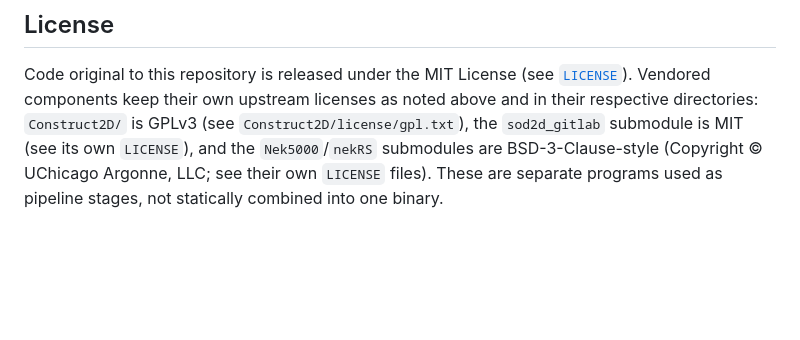
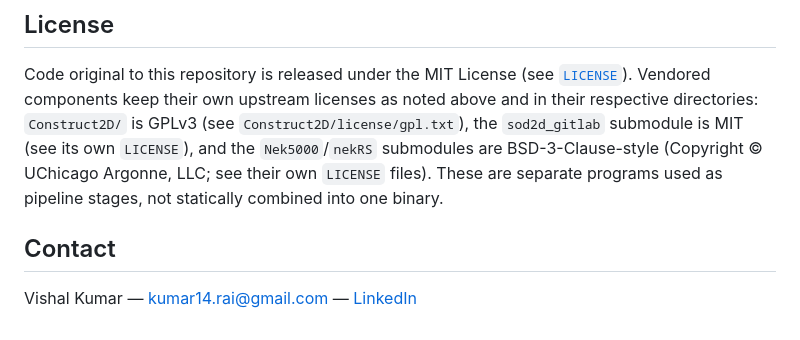
Before and after one commit to kvishalrai/AeroHexMesh, a Markdown page: README.md, the part around the change. Rendered like a GitHub page; blank space fills up the shorter version.

Commit message:
README: add Contact section
Co-Authored-By: Claude Sonnet 5 <noreply@anthropic.com>

```diff
--- a/README.md
+++ b/README.md
@@ -137,3 +137,7 @@ MIT (see its own `LICENSE`), and the `Nek5000`/`nekRS` submodules are
 BSD-3-Clause-style (Copyright © UChicago Argonne, LLC; see their own
 `LICENSE` files). These are separate programs used as pipeline stages, not
 statically combined into one binary.
+
+## Contact
+
+Vishal Kumar — kumar14.rai@gmail.com — [LinkedIn](https://www.linkedin.com/in/vishal-kumar-69a32b4a/)
```
